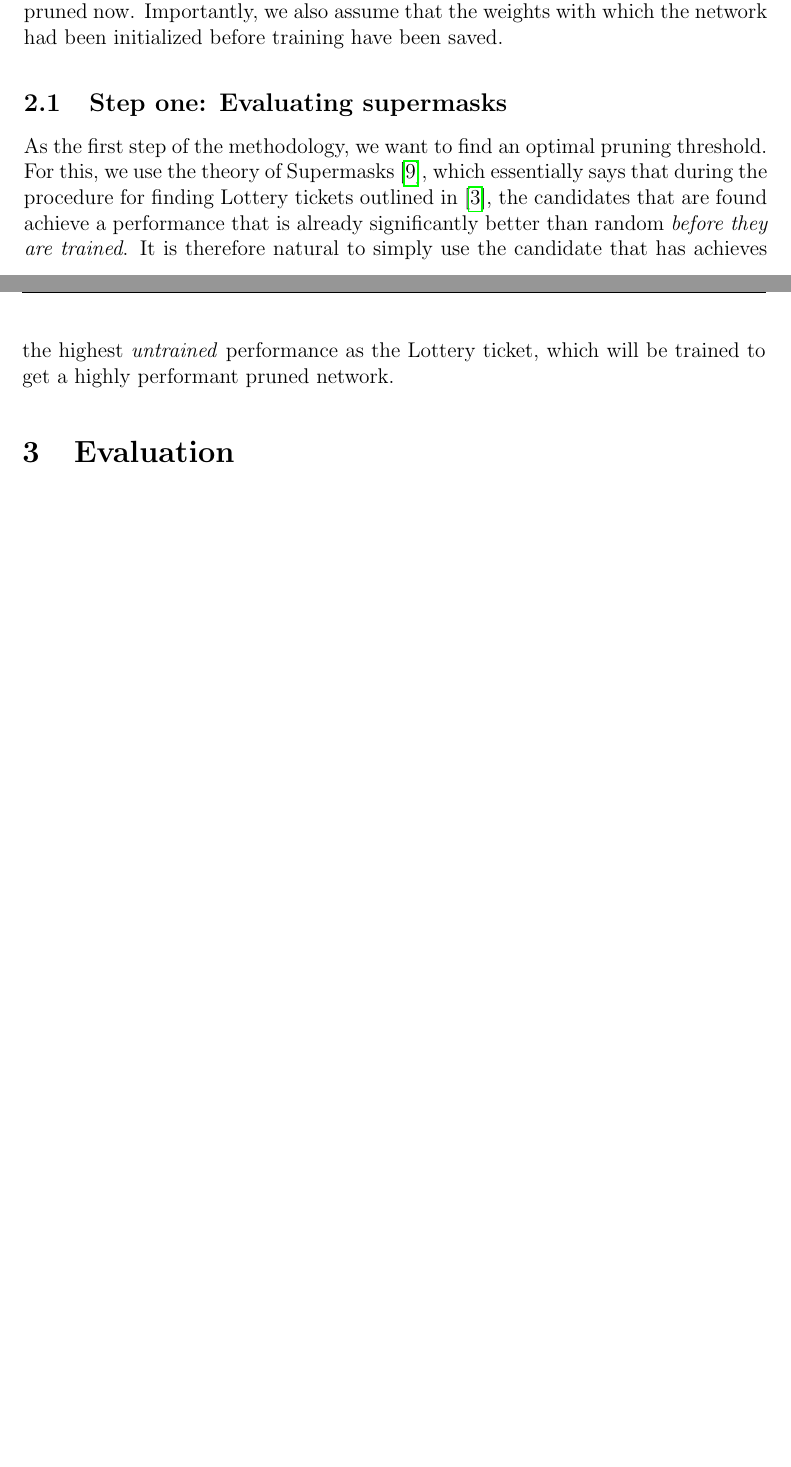
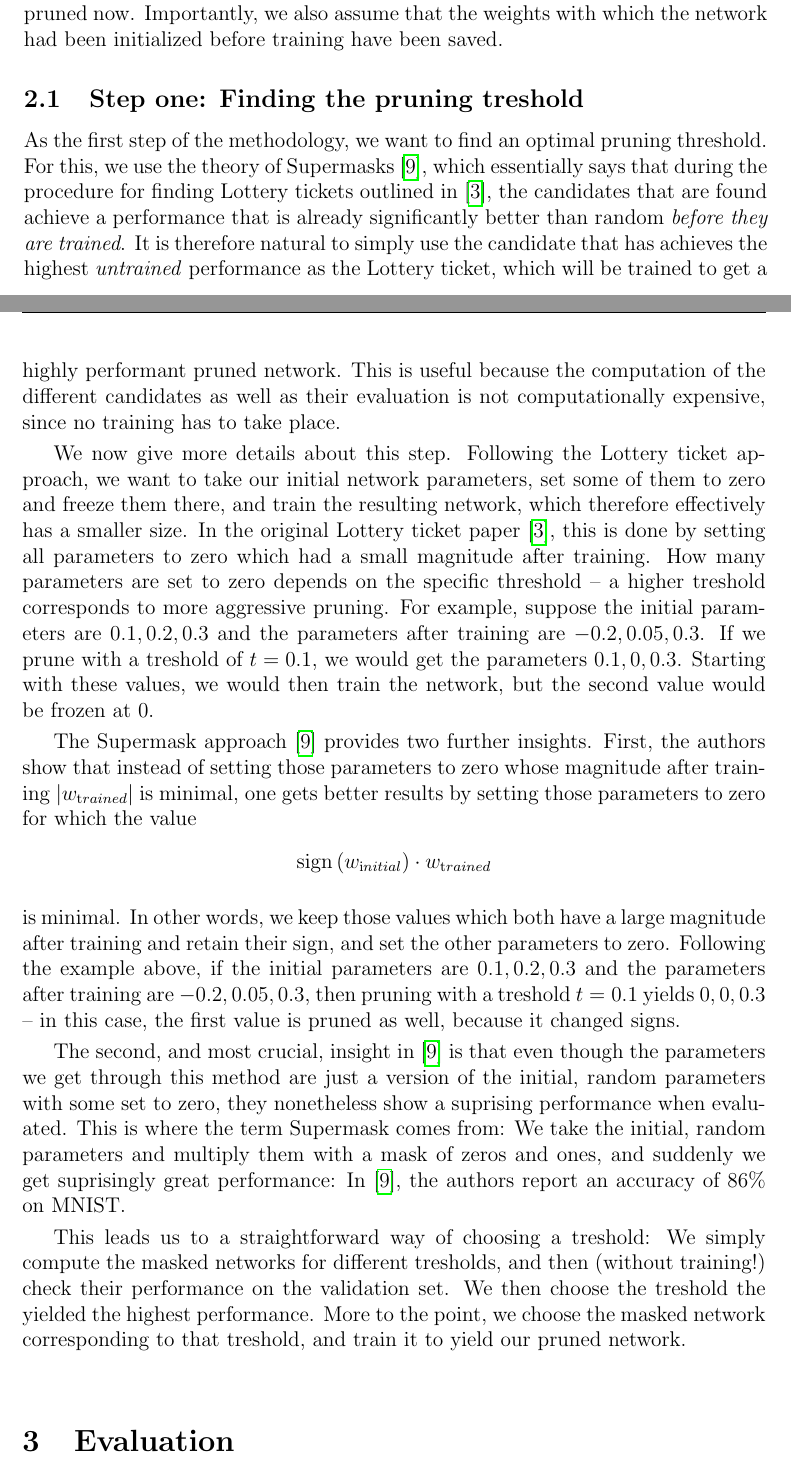
Before and after one commit to vincentrolfs/supermasks, a LaTeX document (writeup.tex): two parts of pages 4 and 5 of 8 before the commit and two parts of pages 4 and 5 of 9 after it, joined at a grey line, cut so that both start at the same text, the shorter picture padded with empty space. Compiled offline with pdfLaTeX.

Commit message:
Improve approach section

```diff
--- a/writeup.tex
+++ b/writeup.tex
@@ -273,8 +273,20 @@ In this paper, we provide the following contributions to the new theory of Lotte
 \section{Approach}
 In this section we describe a complete methodology for applying Lottery Ticket pruning to a trained neural network. We assume that we have a fully connected multilayer perceptron which has already been trained to satisfaction and should be pruned now. Importantly, we also assume that the weights with which the network had been initialized before training have been saved.
 
-\subsection{Step one: Evaluating supermasks}
-As the first step of the methodology, we want to find an optimal pruning threshold. For this, we use the theory of Supermasks \cite{supermask}, which essentially says that during the procedure for finding Lottery tickets outlined in \cite{lottery}, the candidates that are found achieve a performance that is already significantly better than random \textit{before they are trained}. It is therefore natural to simply use the candidate that has achieves the highest \textit{untrained} performance as the Lottery ticket, which will be trained to get a highly performant pruned network.
+\subsection{Step one: Finding the pruning treshold}
+As the first step of the methodology, we want to find an optimal pruning threshold. For this, we use the theory of Supermasks \cite{supermask}, which essentially says that during the procedure for finding Lottery tickets outlined in \cite{lottery}, the candidates that are found achieve a performance that is already significantly better than random \textit{before they are trained}. It is therefore natural to simply use the candidate that has achieves the highest \textit{untrained} performance as the Lottery ticket, which will be trained to get a highly performant pruned network. This is useful because the computation of the different candidates as well as their evaluation is not computationally expensive, since no training has to take place.
+
+We now give more details about this step. Following the Lottery ticket approach, we want to take our initial network parameters, set some of them to zero and freeze them there, and train the resulting network, which therefore effectively has a smaller size. In the original Lottery ticket paper \cite{lottery}, this is done by setting all parameters to zero which had a small magnitude after training. How many parameters are set to zero depends on the specific threshold -- a higher treshold corresponds to more aggressive pruning. For example, suppose the initial parameters are $0.1, 0.2, 0.3$ and the parameters after training are $-0.2, 0.05, 0.3$. If we prune with a treshold of $t = 0.1$, we would get the parameters $0.1, 0, 0.3$. Starting with these values, we would then train the network, but the second value would be frozen at $0$.
+
+The Supermask approach \cite{supermask} provides two further insights. First, the authors show that instead of setting those parameters to zero whose magnitude after training $|w_{\text trained}|$ is minimal, one gets better results by setting those parameters to zero for which the value
+$$
+\operatorname{sign}\left(w_{\text initial}\right) \cdot w_{\text trained}
+$$
+is minimal. In other words, we keep those values which both have a large magnitude after training and retain their sign, and set the other parameters to zero. Following the example above, if the initial parameters are $0.1, 0.2, 0.3$ and the parameters after training are $-0.2, 0.05, 0.3$, then pruning with a treshold $t=0.1$ yields $0, 0, 0.3$ -- in this case, the first value is pruned as well, because it changed signs.
+
+The second, and most crucial, insight in \cite{supermask} is that even though the parameters we get through this method are just a version of the initial, random parameters with some set to zero, they nonetheless show a suprising performance when evaluated. This is where the term Supermask comes from: We take the initial, random parameters and multiply them with a mask of zeros and ones, and suddenly we get suprisingly great performance: In \cite{supermask}, the authors report an accuracy of $86\%$ on MNIST.
+
+This leads us to a straightforward way of choosing a treshold: We simply compute the masked networks for different tresholds, and then (without training!) check their performance on the validation set. We then choose the treshold the yielded the highest performance. More to the point, we choose the masked network corresponding to that treshold, and train it to yield our pruned network.
 
 \section{Evaluation}
 
```
Also changed, not shown: writeup.pdf.
